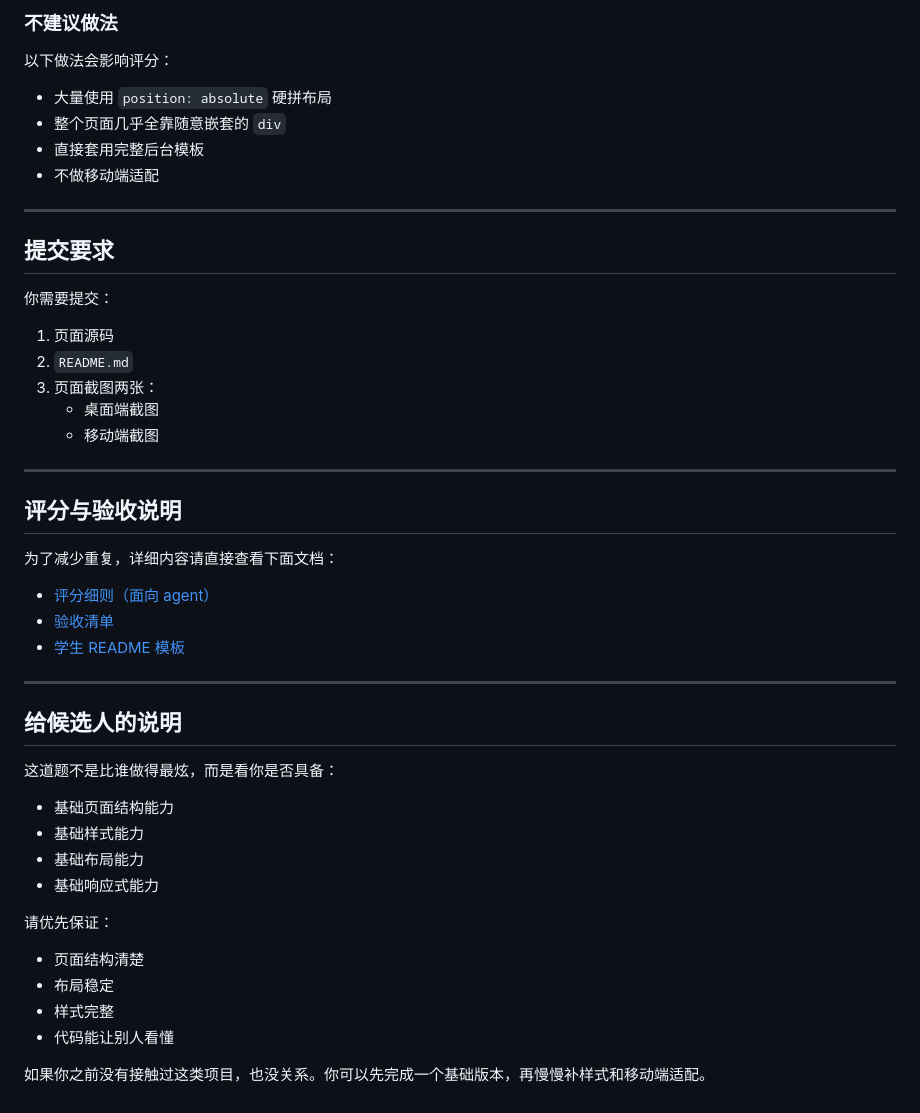
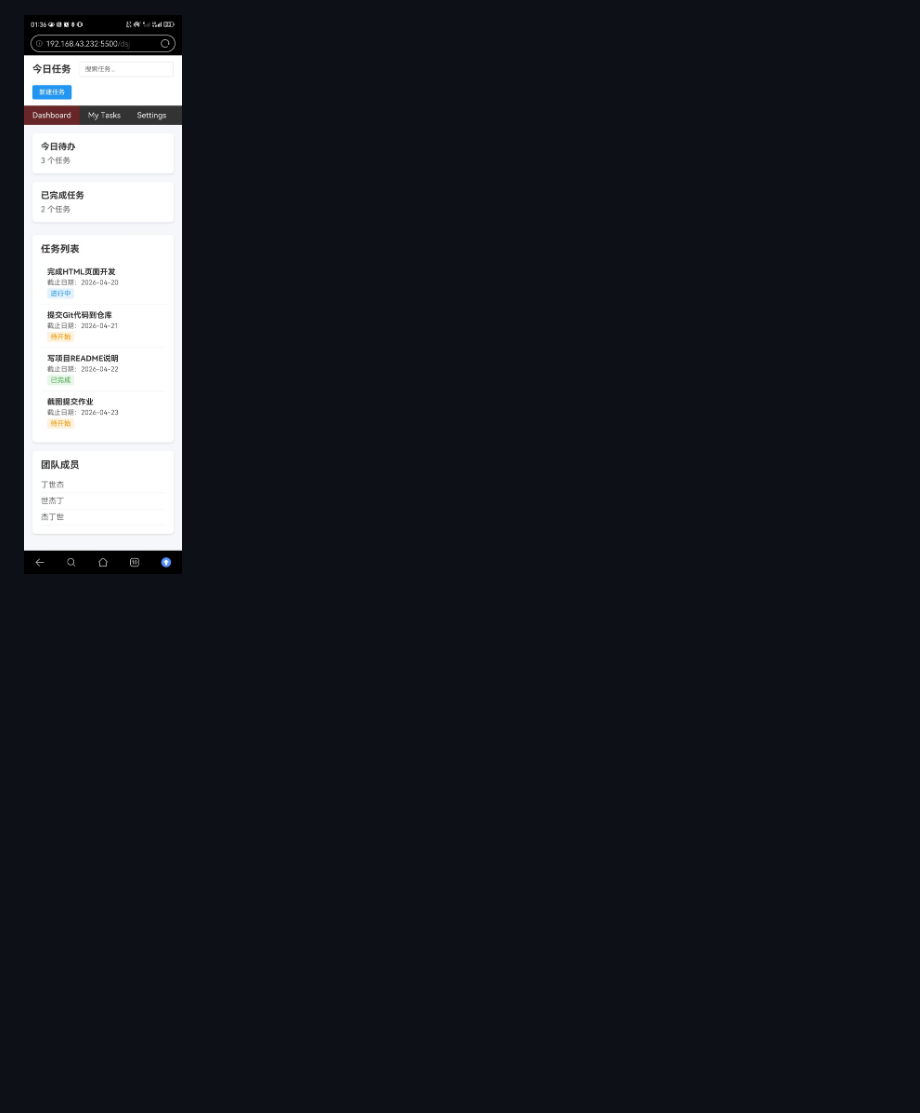
Before and after one commit to ding070125/dsj, a Markdown page: README.md, the part around the change printed below. Rendered like a GitHub page; pictures changed too: assets/移动端效果.jpg (added); blank space fills up the shorter version.

```diff
--- a/README.md
+++ b/README.md
@@ -159,50 +56 @@ git push origin main
-### 不建议做法
-
-以下做法会影响评分：
-
-- 大量使用 `position: absolute` 硬拼布局
-- 整个页面几乎全靠随意嵌套的 `div`
-- 直接套用完整后台模板
-- 不做移动端适配
-
----
-
-## 提交要求
-
-你需要提交：
-
-1. 页面源码
-2. `README.md`
-3. 页面截图两张：
-   - 桌面端截图
-   - 移动端截图
-
----
-
-## 评分与验收说明
-
-为了减少重复，详细内容请直接查看下面文档：
-
-- [评分细则（面向 agent）](./docs/scoring.md)
-- [验收清单](./docs/checklist.md)
-- [学生 README 模板](./docs/student-readme-template.md)
-
----
-
-## 给候选人的说明
-
-这道题不是比谁做得最炫，而是看你是否具备：
-
-- 基础页面结构能力
-- 基础样式能力
-- 基础布局能力
-- 基础响应式能力
-
-请优先保证：
-
-- 页面结构清楚
-- 布局稳定
-- 样式完整
-- 代码能让别人看懂
-
-如果你之前没有接触过这类项目，也没关系。你可以先完成一个基础版本，再慢慢补样式和移动端适配。
+![移动端效果](./assets/移动端效果.jpg)
```
Also changed, not shown: other parts of README.md (+32 -135 lines), assets/桌面端效果.png (added), 1 other file.
